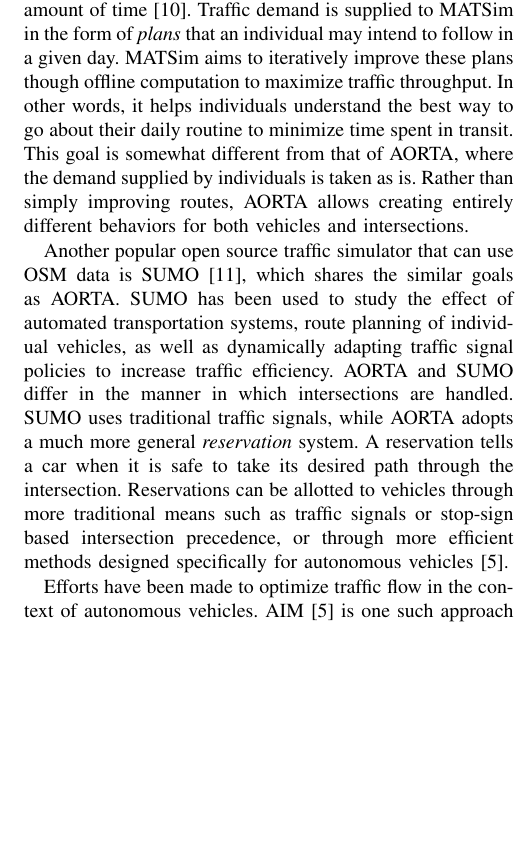
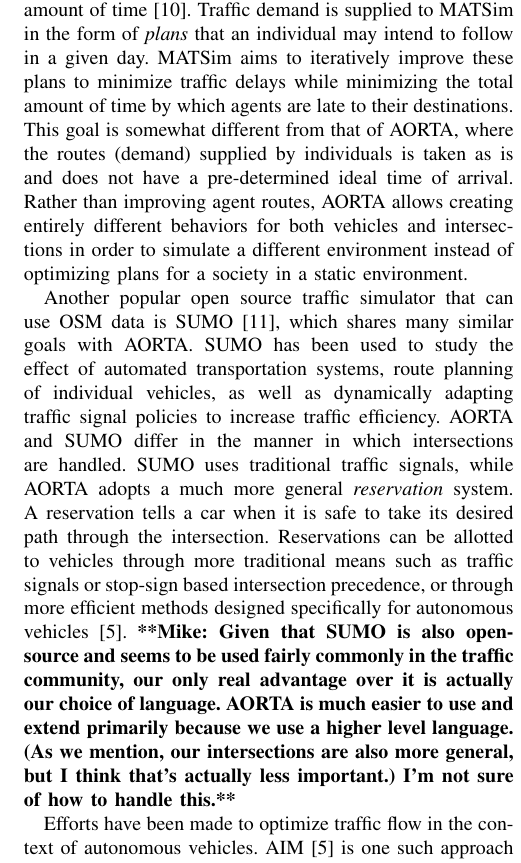
Before and after one commit to ovunctuzel/road-rage, a LaTeX paper (papers/itsc_2012/final.tex): part of one column of page 2 of 7, cut so that both start at the same text, the shorter picture padded with empty space. Compiled offline with pdfLaTeX.

Commit message:
Confirmed comparisons to matSIM and SUMO

```diff
--- a/papers/itsc_2012/final.tex
+++ b/papers/itsc_2012/final.tex
@@ -164,16 +164,17 @@
 multiagent simulator that focuses on performing large-scale simulations in a
 relatively small amount of time \cite{balmer2009matsim}. Traffic demand is
 supplied to MATSim in the form of \textit{plans} that an individual may intend
-to follow in a given day. MATSim aims to iteratively improve these plans though
-offline computation to maximize traffic throughput. In other words, it helps
-individuals understand the best way to go about their daily routine to minimize
-time spent in transit. This goal is somewhat different from that of AORTA,
-where the demand supplied by individuals is taken as is. Rather than simply
-improving routes, AORTA allows creating entirely different behaviors for both
-vehicles and intersections.
+to follow in a given day. MATSim aims to iteratively improve these plans to
+minimize traffic delays while minimizing the total amount of time by which agents
+are late to their destinations. This goal is somewhat different from that of AORTA,
+where the routes (demand) supplied by individuals is taken as is and does not have
+a pre-determined ideal time of arrival. Rather than improving agent routes, AORTA
+allows creating entirely different behaviors for both vehicles and intersections
+in order to simulate a different environment instead of optimizing plans for a
+society in a static environment.
 
 Another popular open source traffic simulator that can use OSM data is SUMO
-\cite{SUMO2011}, which shares the similar goals as AORTA. SUMO has been used to
+\cite{SUMO2011}, which shares many similar goals with AORTA. SUMO has been used to
 study the effect of automated transportation systems, route planning of
 individual vehicles, as well as dynamically adapting traffic signal policies to
 increase traffic efficiency.  AORTA and SUMO differ in the manner in which
@@ -184,6 +185,11 @@
 traffic signals or stop-sign based intersection precedence, or through more
 efficient methods designed specifically for autonomous vehicles
 \cite{JAIR08-dresner}.
+\commentm{Given that SUMO is also open-source and seems to be used fairly commonly
+in the traffic community, our only real advantage over it is actually our choice
+of language.  AORTA is much easier to use and extend primarily because we use
+a higher level language.  (As we mention, our intersections are also more general,
+but I think that's actually less important.)  I'm not sure of how to handle this.}
 
 Efforts have been made to optimize traffic flow in the context of autonomous
 vehicles. AIM \cite{JAIR08-dresner} is one such approach that aims to optimize
```
